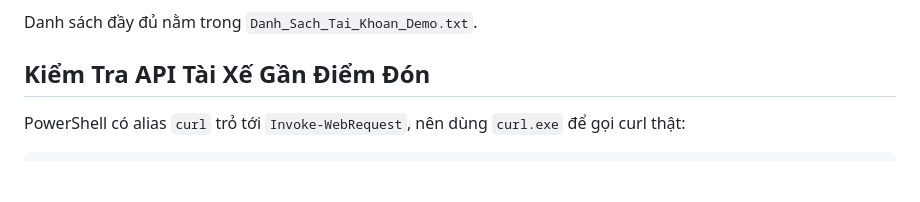
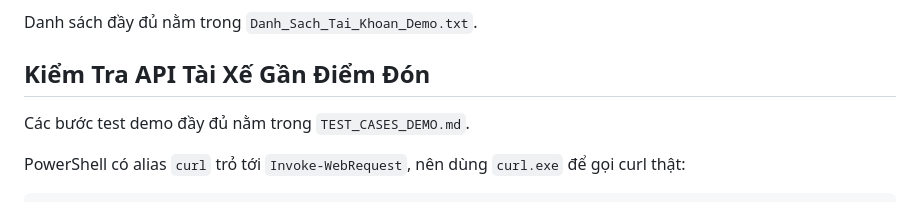
Before and after one commit to lechauky/ride_app, a Markdown page: README.md, the part around the change. Drawn GitHub-style; blank space fills up the shorter version.

Commit message:
docs: thêm test case demo cho giảng viên

````diff
--- a/README.md
+++ b/README.md
@@ -153,6 +153,8 @@ Danh sách đầy đủ nằm trong `Danh_Sach_Tai_Khoan_Demo.txt`.
 
 ## Kiểm Tra API Tài Xế Gần Điểm Đón
 
+Các bước test demo đầy đủ nằm trong `TEST_CASES_DEMO.md`.
+
 PowerShell có alias `curl` trỏ tới `Invoke-WebRequest`, nên dùng `curl.exe` để gọi curl thật:
 
 ```powershell
````
Also changed, not shown: TEST_CASES_DEMO.md (added, +211 -0 lines).
